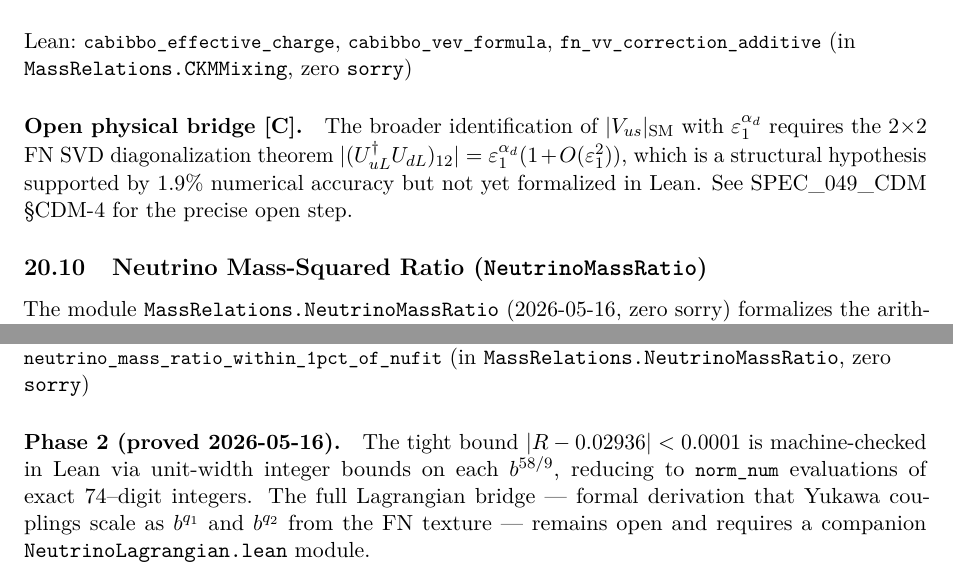
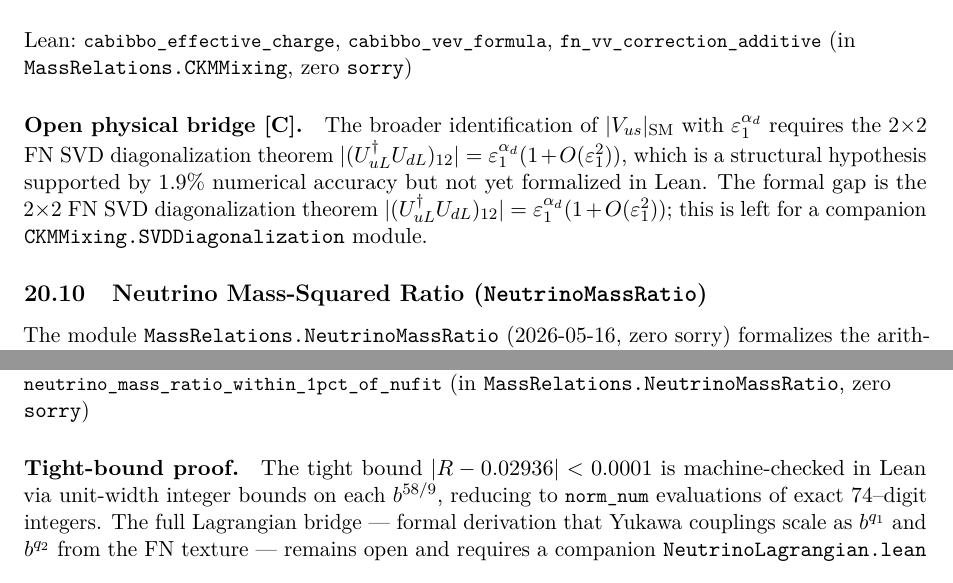
Before and after one commit to novaspivack/ugp-lean, a LaTeX paper (paper/ugp_lean_formalization.tex): two parts of pages 33 and 34 of 49, joined at a grey line, cut so that both start at the same text. Compiled offline with pdfLaTeX.

Commit message:
fix(paper): remove devlog label and spec reference from formalization paper
- Replace 'Phase 2 (proved 2026-05-16)' paragraph heading with factual 'Tight-bound proof.'
- Remove SPEC_049_CDM internal spec reference from CKMMixing open bridge paragraph;
  replace with factual description of the formal open step

Co-authored-by: Cursor <cursoragent@cursor.com>

```diff
--- a/paper/ugp_lean_formalization.tex
+++ b/paper/ugp_lean_formalization.tex
@@ -2691,8 +2691,9 @@ The broader identification of $|V_{us}|_{\rm SM}$ with $\varepsilon_1^{\alpha_d}
 requires the 2×2 FN SVD diagonalization theorem
 $|(U_{uL}^\dagger U_{dL})_{12}| = \varepsilon_1^{\alpha_d}(1 + O(\varepsilon_1^2))$,
 which is a structural hypothesis supported by 1.9\% numerical accuracy
-but not yet formalized in Lean.  See SPEC\_049\_CDM \S CDM-4 for the
-precise open step.
+but not yet formalized in Lean.  The formal gap is the 2$\times$2 FN SVD diagonalization theorem
+$|(U_{uL}^\dagger U_{dL})_{12}| = \varepsilon_1^{\alpha_d}(1 + O(\varepsilon_1^2))$;
+this is left for a companion \texttt{CKMMixing.SVDDiagonalization} module.
 
 % ═══════════════════════════════════════════════════════════════
 \subsection[Neutrino Mass Ratio Arithmetic]{Neutrino Mass-Squared Ratio (\texttt{NeutrinoMassRatio})}\label{sec:neutrino_mass_ratio}
@@ -2745,7 +2746,7 @@ with zero \texttt{sorry}:
 \textup{(in \texttt{MassRelations.NeutrinoMassRatio}, zero \texttt{sorry})}
 \end{leanref}
 
-\paragraph{Phase~2 (proved 2026-05-16).}
+\paragraph{Tight-bound proof.}
 The tight bound $|R - 0.02936| < 0.0001$ is machine-checked in Lean via
 unit-width integer bounds on each $b^{58/9}$, reducing to \lstinline|norm_num|
 evaluations of exact 74--digit integers.
```
Also changed, not shown: paper/ugp_lean_formalization.pdf.
